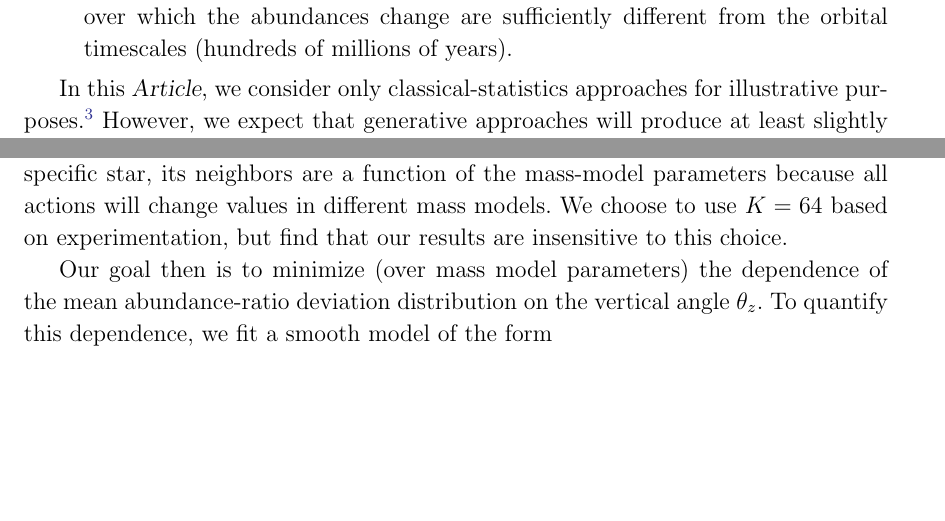
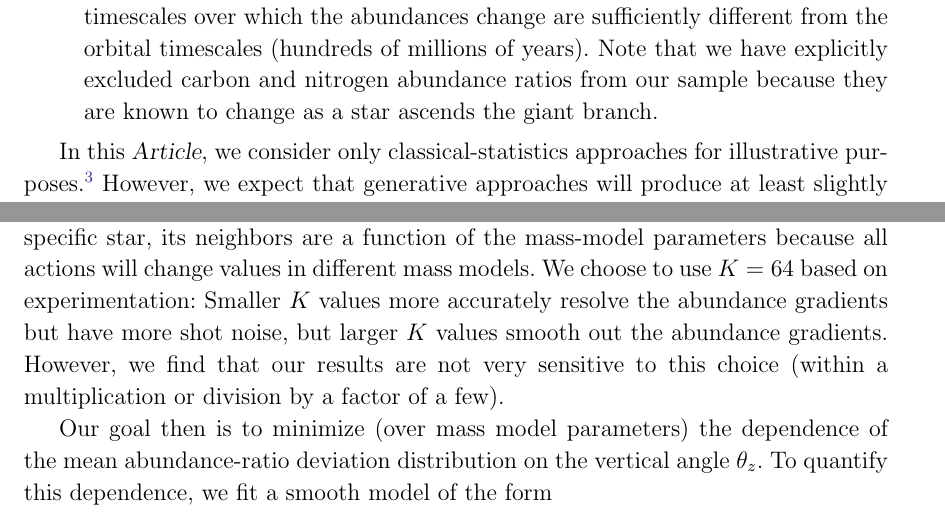
Before and after one commit to adrn/chemical-torus-imaging, a LaTeX paper (tex/stationary-tags.tex): two parts of pages 13 and 14 of 30, joined at a grey line, cut so that both start at the same text, the shorter picture padded with empty space. Compiled offline with pdfLaTeX.

Commit message:
sten comments

```diff
--- a/tex/stationary-tags.tex
+++ b/tex/stationary-tags.tex
@@ -806,7 +810,9 @@ method is \emph{conditionally} correct, conditioning on these core assumptions:
   \citep{TODO}. However, we expect the magnitude of this to be unimportant and
   should not dominate our systematics as long as the timescales over which the
   abundances change are sufficiently different from the orbital timescales
-  (hundreds of millions of years).
+  (hundreds of millions of years). Note that we have explicitly excluded carbon
+  and nitrogen abundance ratios from our sample because they are known to change
+  as a star ascends the giant branch.
 \end{description}
 
 In this \documentname, we consider only classical-statistics approaches for
@@ -865,8 +871,11 @@ estimates of the mean abundance values (we discuss this in more detail in
 Appendix~\ref{app:knn-weights}).
 For a specific star, its neighbors are a function of the mass-model parameters
 because all actions will change values in different mass models.
-We choose to use $K=64$ based on experimentation, but find that our results are
-insensitive to this choice.
+We choose to use $K=64$ based on experimentation: Smaller $K$ values more
+accurately resolve the abundance gradients but have more shot noise, but larger
+$K$ values smooth out the abundance gradients.
+However, we find that our results are not very sensitive to this choice (within
+a multiplication or division by a factor of a few).
 
 Our goal then is to minimize (over mass model parameters) the dependence of the
 mean abundance-ratio deviation distribution on the vertical angle $\theta_z$.
```
Also changed, not shown: tex/stationary-tags.tex (12 more changed lines).
